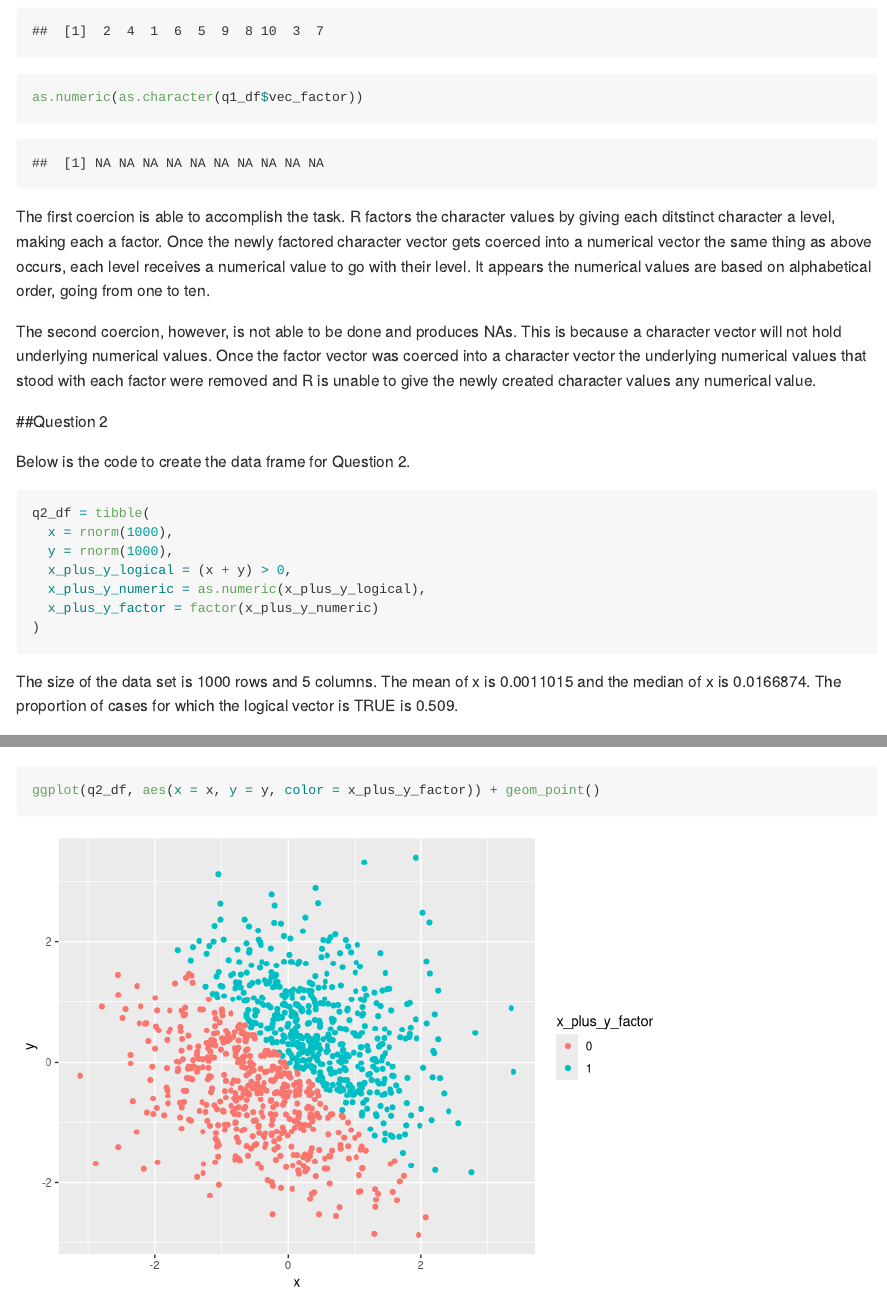
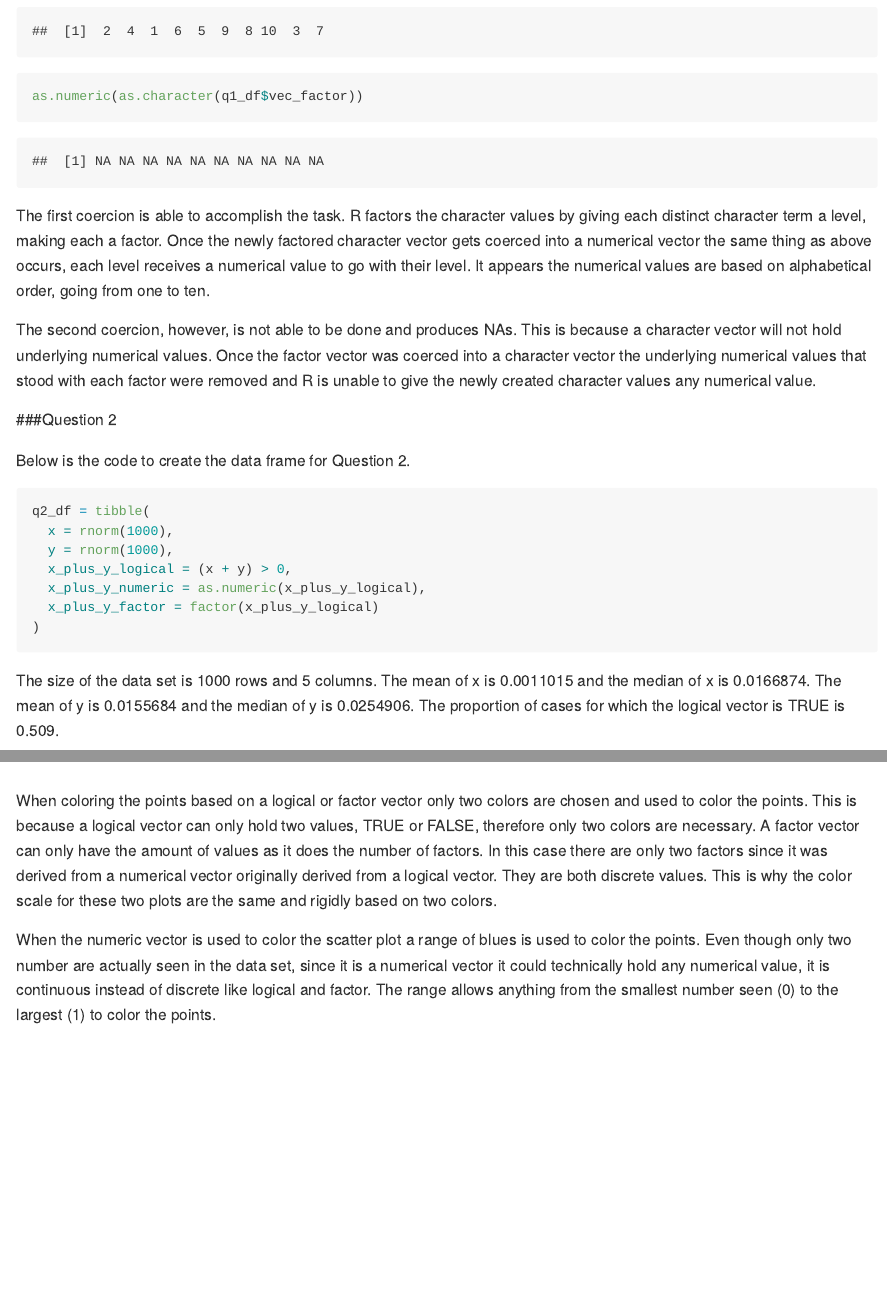
Before and after one commit to mm4963/p8105_hw1_mm4963, an R Markdown document (p8105_hw1_mm4963.Rmd): the page in a window 1100 px wide, from 1540 px down before the commit and from 1530 px down after it, so that both start at the same text, and a second part further down, joined at a grey line. Rendered offline with R 4.5, knitr and Pandoc, with nearby package versions; both versions are drawn in the output format of the newer one; code that draws random numbers runs with fixed seeds of ours.

Commit message:
Q1 and Q2 finished, plot exported

````diff
--- a/p8105_hw1_mm4963.Rmd
+++ b/p8105_hw1_mm4963.Rmd
@@ -2,7 +2,7 @@
 title: "p8105_hw1_mm4963"
 author: "Melanie Mayer"
 date: "9/18/2018"
-output: html_document
+output: github_document
 ---
 
 ```{r setup, include=FALSE}
@@ -60,13 +60,14 @@
 as.numeric(as.character(q1_df$vec_factor))
 ```
 
-The first coercion is able to accomplish the task. R factors the character values by giving each ditstinct character a level, making each a factor. Once the newly factored character vector gets coerced into a numerical vector the same thing as above occurs, each level receives a numerical value to go with their level. It appears the numerical values are based on alphabetical order, going from one to ten.
+The first coercion is able to accomplish the task. R factors the character values by giving each distinct character term a level, making each a factor. Once the newly factored character vector gets coerced into a numerical vector the same thing as above occurs, each level receives a numerical value to go with their level. It appears the numerical values are based on alphabetical order, going from one to ten.
 
 The second coercion, however, is not able to be done and produces NAs. This is because a character vector will not hold underlying numerical values. Once the factor vector was coerced into a character vector the underlying numerical values that stood with each factor were removed and R is unable to give the newly created character values any numerical value.
 
 
 
-##Question 2
+
+###Question 2
 
 Below is the code to create the data frame for Question 2.
 
@@ -76,12 +77,12 @@
   y = rnorm(1000),
   x_plus_y_logical = (x + y) > 0,
   x_plus_y_numeric = as.numeric(x_plus_y_logical),
-  x_plus_y_factor = factor(x_plus_y_numeric)
+  x_plus_y_factor = factor(x_plus_y_logical)
 )
 ```
 
 
-The size of the data set is `r nrow(q2_df)` rows and `r ncol(q2_df)` columns. The mean of x is `r mean(q2_df$x)` and the median of x is `r median(q2_df$x)`. The proportion of cases for which the logical vector is TRUE is `r mean(q2_df$x_plus_y_logical)`.
+The size of the data set is `r nrow(q2_df)` rows and `r ncol(q2_df)` columns. The mean of x is `r mean(q2_df$x)` and the median of x is `r median(q2_df$x)`. The mean of y is `r mean(q2_df$y)` and the median of y is `r median(q2_df$y)`. The proportion of cases for which the logical vector is TRUE is `r mean(q2_df$x_plus_y_logical)`.
 
 Now I will plot x vs y
 
@@ -91,3 +92,8 @@
 ggplot(q2_df, aes(x = x, y = y, color = x_plus_y_numeric)) + geom_point()
 ggplot(q2_df, aes(x = x, y = y, color = x_plus_y_factor)) + geom_point()
 ```
+
+
+When coloring the points based on a logical or factor vector only two colors are chosen and used to color the points. This is because a logical vector can only hold two values, TRUE or FALSE, therefore only two colors are necessary. A factor vector can only have the amount of values as it does the number of factors. In this case there are only two factors since it was derived from a numerical vector originally derived from a logical vector. They are both discrete values. This is why the color scale for these two plots are the same and rigidly based on two colors.
+
+When the numeric vector is used to color the scatter plot a range of blues is used to color the points. Even though only two number are actually seen in the data set, since it is a numerical vector it could technically hold any numerical value, it is continuous instead of discrete like logical and factor. The range allows anything from the smallest number seen (0) to the largest (1) to color the points.
````
Also changed, not shown: p8105_hw1_mm4963.html (deleted), p8105_hw1_mm4963.md (added), scatter_plot_1.pdf, p8105_hw1_mm4963.Rmd (8 more changed lines), 3 other files.
